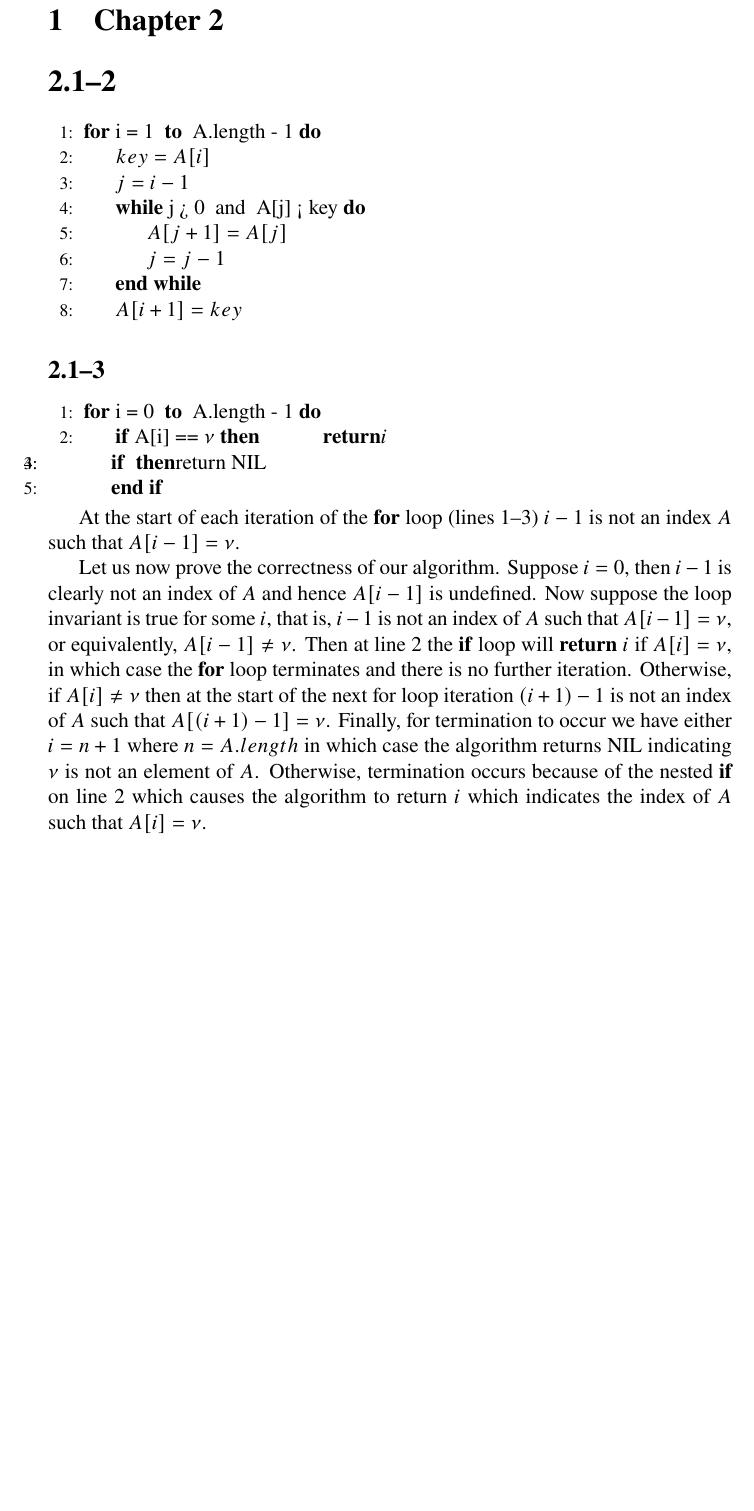
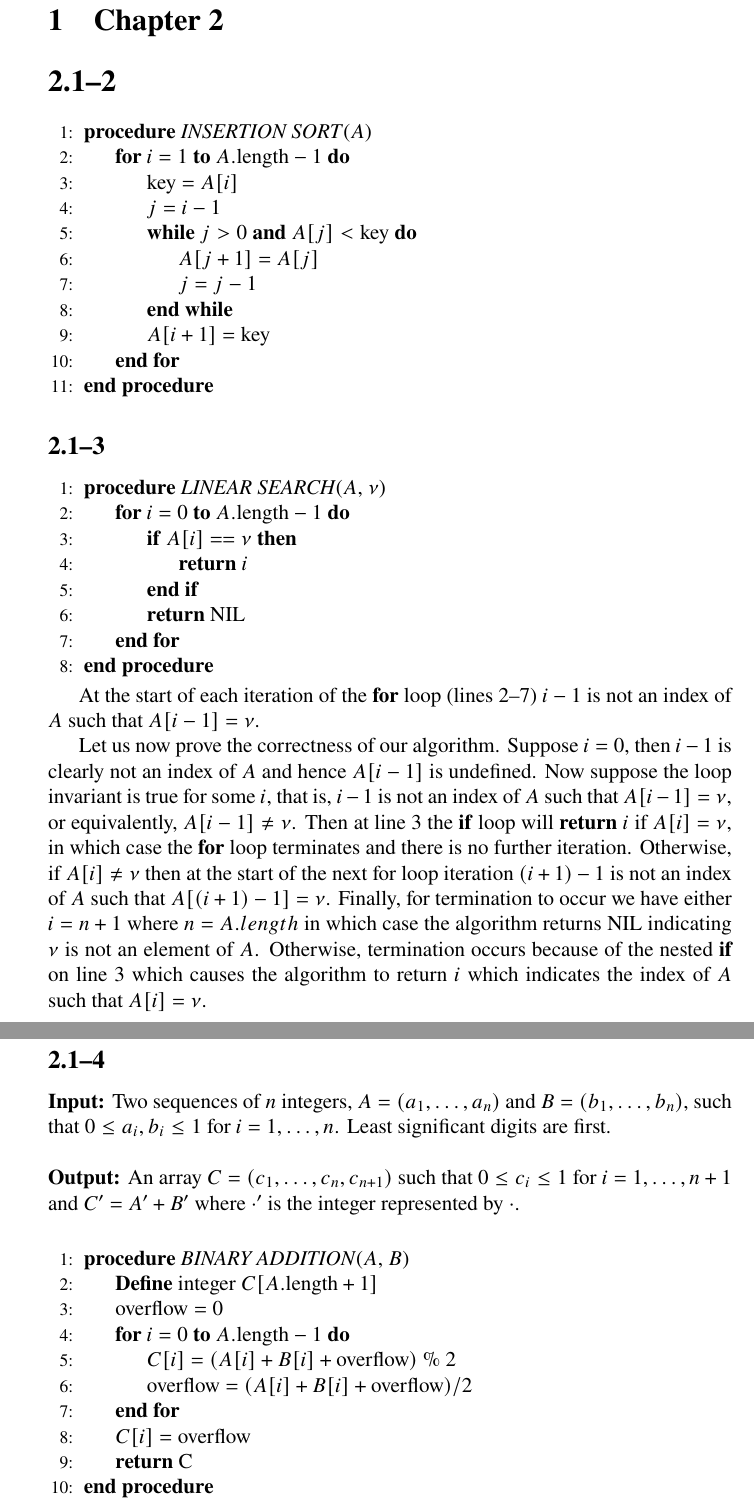
Before and after one commit to zeta-squared/Algorithms, a LaTeX document (notes.tex, which reads Chapter 2/chapter2.tex): part of page 2 of 2 before the commit and two parts of pages 2 and 3 of 3 after it, the two joined at a grey line, cut so that both start at the same text, the shorter picture padded with empty space. The pictures show the PDF file notes.pdf that the author committed with the source.

Commit message:
finished exercises for section 2.1

```diff
--- a/Chapter 2/chapter2.tex
+++ b/Chapter 2/chapter2.tex
@@ -22,2 +22,0 @@
-	\State \textbf{return} i
-	\State \textbf{return} NIL
@@ -24,5 +29,26 @@
+	\EndFor
+	\EndProcedure
 \end{algorithmic}
 
-At the start of each iteration of the \textbf{for} loop (lines 1--3) $i-1$ is not an index $A$ such that $A[i-1]=\nu$.
+At the start of each iteration of the \textbf{for} loop (lines 2--7) $i-1$ is not an index of $A$ such that $A[i-1]=\nu$.
 
-Let us now prove the correctness of our algorithm. Suppose $i=0$, then $i-1$ is clearly not an index of $A$ and hence $A[i-1]$ is undefined. Now suppose the loop invariant is true for some $i$, that is, $i-1$ is not an index of $A$ such that $A[i-1]=\nu$, or equivalently, $A[i-1]\neq\nu$. Then at line 2 the \textbf{if} loop will \textbf{return} $i$ if $A[i]=\nu$, in which case the \textbf{for} loop terminates and there is no further iteration. Otherwise, if $A[i]\neq\nu$ then at the start of the next for loop iteration $(i+1)-1$ is not an index of $A$ such that $A[(i+1)-1]=\nu$. Finally, for termination to occur we have either $i=n+1$ where $n=A.length$ in which case the algorithm returns NIL indicating $\nu$ is not an element of $A$. Otherwise, termination occurs because of the nested \textbf{if} on line 2 which causes the algorithm to return $i$ which indicates the index of $A$ such that $A[i]=\nu$.
+Let us now prove the correctness of our algorithm. Suppose $i=0$, then $i-1$ is clearly not an index of $A$ and hence $A[i-1]$ is undefined. Now suppose the loop invariant is true for some $i$, that is, $i-1$ is not an index of $A$ such that $A[i-1]=\nu$, or equivalently, $A[i-1]\neq\nu$. Then at line 3 the \textbf{if} loop will \textbf{return} $i$ if $A[i]=\nu$, in which case the \textbf{for} loop terminates and there is no further iteration. Otherwise, if $A[i]\neq\nu$ then at the start of the next for loop iteration $(i+1)-1$ is not an index of $A$ such that $A[(i+1)-1]=\nu$. Finally, for termination to occur we have either $i=n+1$ where $n=A.length$ in which case the algorithm returns NIL indicating $\nu$ is not an element of $A$. Otherwise, termination occurs because of the nested \textbf{if} on line 3 which causes the algorithm to return $i$ which indicates the index of $A$ such that $A[i]=\nu$.
+
+\subsection*{2.1--4}
+
+\noindent\textbf{Input:} Two sequences of $n$ integers, $A=(a_{1},\ldots,a_{n})$ and $B=(b_{1},\ldots,b_{n})$, such that $0\leq a_{i},b_{i}\leq 1$ for $i=1,\ldots,n$. Least significant digits are first.\\
+
+\noindent\textbf{Output:} An array $C=(c_{1},\ldots,c_{n},c_{n+1})$ such that $0\leq c_{i}\leq 1$ for $i=1,\ldots,n+1$ and $C'=A'+B'$ where $\cdot'$ is the integer represented by $\cdot$.\\
+
+\begin{algorithmic}[1]
+	\Procedure{\textit{BINARY ADDITION}}{$A$, $B$}
+	\State \textbf{Define} integer $C[A.\text{length}+1]$
+	\State $\text{overflow}=0$
+	\For{$i=0$ \textbf{to} $A.\text{length}-1$}
+	\State $C[i] = (A[i]+B[i]+\text{overflow})\text{ \% }2$
+	\State $\text{overflow} = (A[i]+B[i]+\text{overflow})/2$
+	\EndFor
+	\State $C[i]=\text{overflow}$
+	\State \Return C
+	\EndProcedure
+\end{algorithmic}
```
Also changed, not shown: notes.tex (+0 -1 lines), notes.pdf, Chapter 2/chapter2.tex (19 more changed lines), 4 other files.
